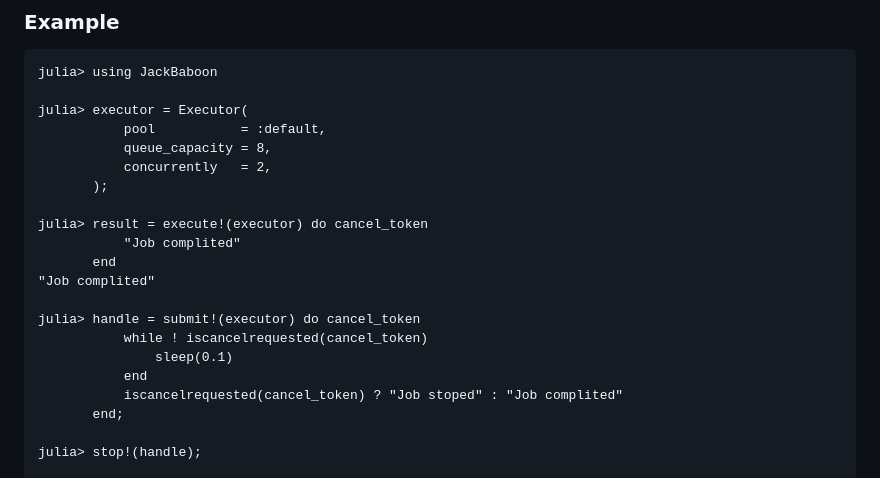
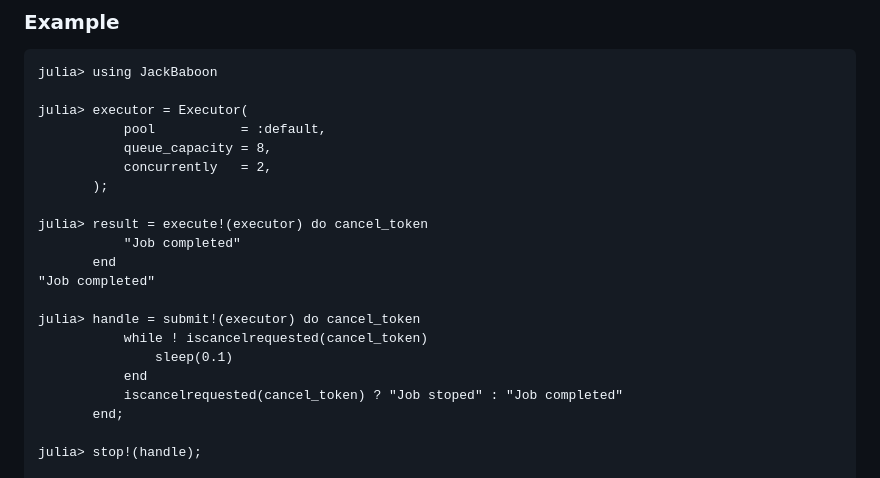
Before and after one commit to andreykochegura/JackBaboon.jl, a Markdown page: README.md, the part around the change. Rendered like a GitHub page.

Commit message:
misspell fix

```diff
--- a/README.md
+++ b/README.md
@@ -41,15 +41,15 @@ julia> executor = Executor(
        );
 
 julia> result = execute!(executor) do cancel_token
-           "Job complited"
+           "Job completed"
        end
-"Job complited"
+"Job completed"
 
 julia> handle = submit!(executor) do cancel_token
            while ! iscancelrequested(cancel_token)
                sleep(0.1)
            end
-           iscancelrequested(cancel_token) ? "Job stoped" : "Job complited"
+           iscancelrequested(cancel_token) ? "Job stoped" : "Job completed"
        end;
 
 julia> stop!(handle);
```
